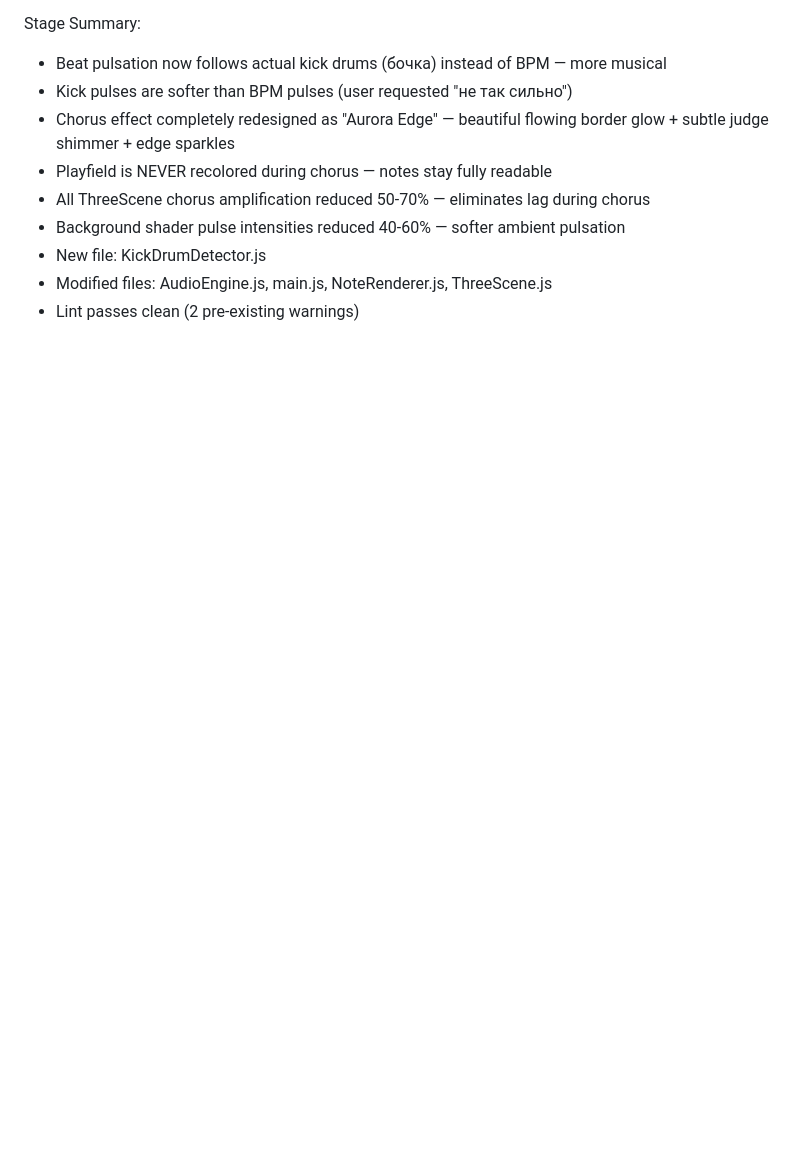
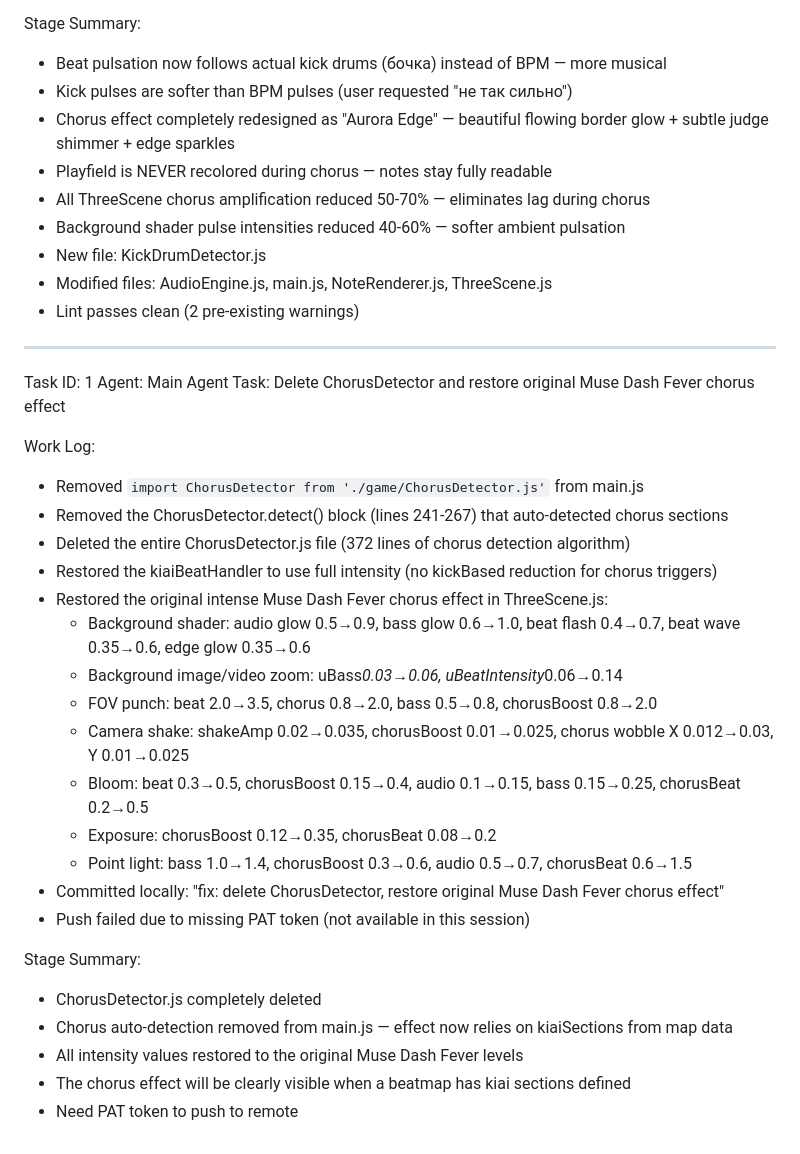
Before and after one commit to saikodev-ru/iskra-game, a Markdown page: worklog.md, the part around the change. Drawn GitHub-style; blank space fills up the shorter version.

Commit message:
9a99c4b8-211c-43a0-9dcd-1dcfe5a85b42

```diff
--- a/worklog.md
+++ b/worklog.md
@@ -1800,3 +1800,31 @@ Stage Summary:
 - New file: KickDrumDetector.js
 - Modified files: AudioEngine.js, main.js, NoteRenderer.js, ThreeScene.js
 - Lint passes clean (2 pre-existing warnings)
+
+---
+Task ID: 1
+Agent: Main Agent
+Task: Delete ChorusDetector and restore original Muse Dash Fever chorus effect
+
+Work Log:
+- Removed `import ChorusDetector from './game/ChorusDetector.js'` from main.js
+- Removed the ChorusDetector.detect() block (lines 241-267) that auto-detected chorus sections
+- Deleted the entire ChorusDetector.js file (372 lines of chorus detection algorithm)
+- Restored the kiaiBeatHandler to use full intensity (no kickBased reduction for chorus triggers)
+- Restored the original intense Muse Dash Fever chorus effect in ThreeScene.js:
+  - Background shader: audio glow 0.5→0.9, bass glow 0.6→1.0, beat flash 0.4→0.7, beat wave 0.35→0.6, edge glow 0.35→0.6
+  - Background image/video zoom: uBass*0.03→0.06, uBeatIntensity*0.06→0.14
+  - FOV punch: beat 2.0→3.5, chorus 0.8→2.0, bass 0.5→0.8, chorusBoost 0.8→2.0
+  - Camera shake: shakeAmp 0.02→0.035, chorusBoost 0.01→0.025, chorus wobble X 0.012→0.03, Y 0.01→0.025
+  - Bloom: beat 0.3→0.5, chorusBoost 0.15→0.4, audio 0.1→0.15, bass 0.15→0.25, chorusBeat 0.2→0.5
+  - Exposure: chorusBoost 0.12→0.35, chorusBeat 0.08→0.2
+  - Point light: bass 1.0→1.4, chorusBoost 0.3→0.6, audio 0.5→0.7, chorusBeat 0.6→1.5
+- Committed locally: "fix: delete ChorusDetector, restore original Muse Dash Fever chorus effect"
+- Push failed due to missing PAT token (not available in this session)
+
+Stage Summary:
+- ChorusDetector.js completely deleted
+- Chorus auto-detection removed from main.js — effect now relies on kiaiSections from map data
+- All intensity values restored to the original Muse Dash Fever levels
+- The chorus effect will be clearly visible when a beatmap has kiai sections defined
+- Need PAT token to push to remote
```
